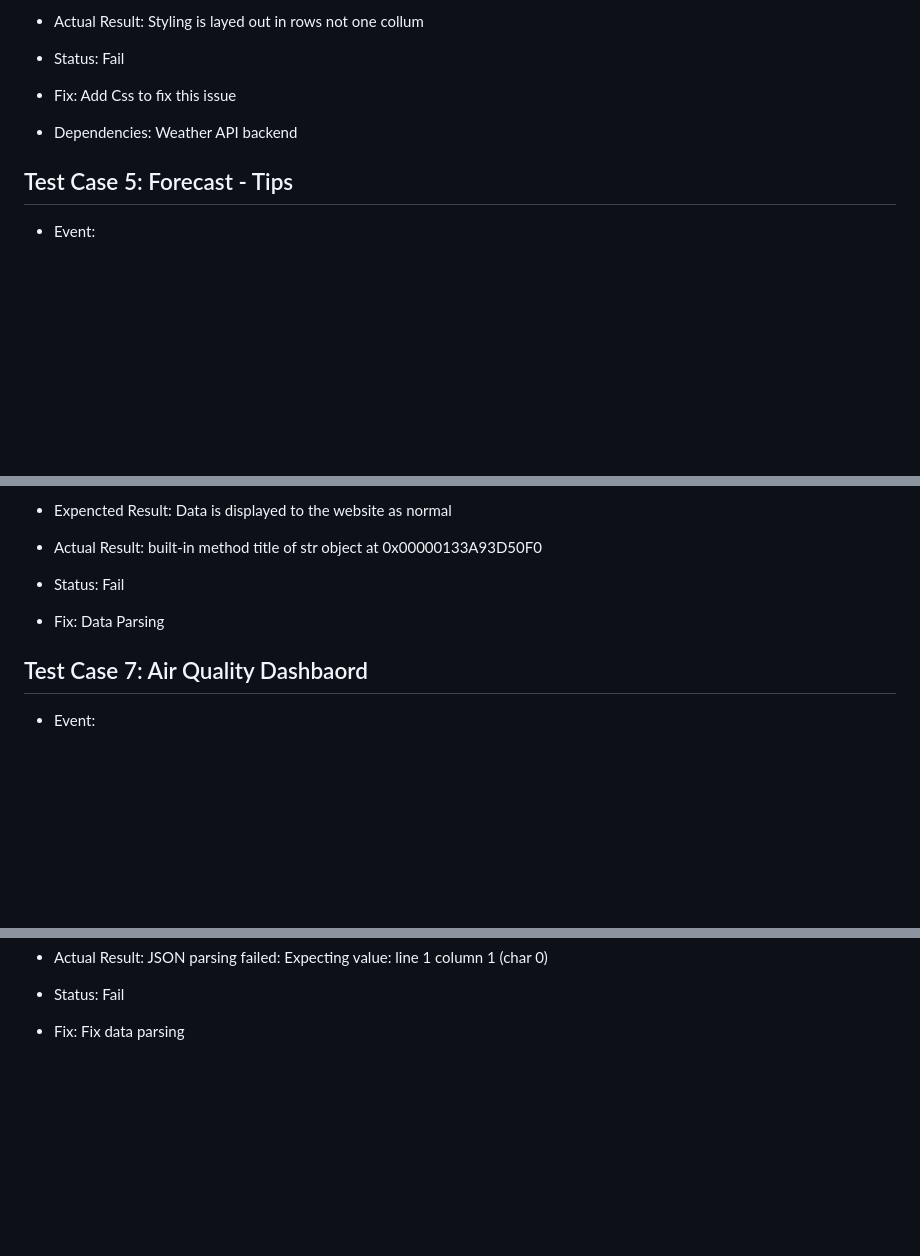
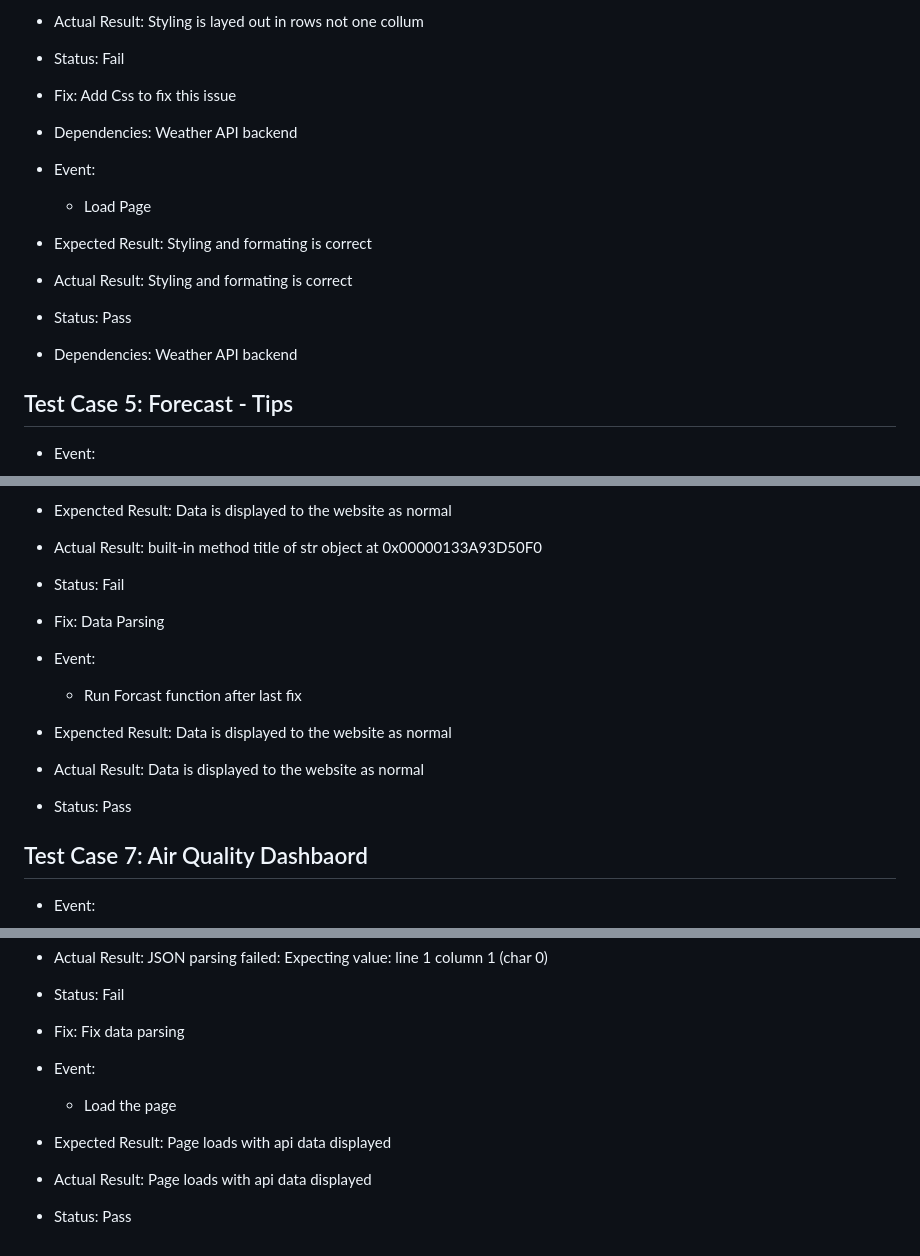
Before and after one commit to 23knightst813/Health-Advice-Group, a Markdown page: Documentation/testlog.md, 3 parts joined by grey strips. Rendered like a GitHub page; blank space fills up the shorter version.

Commit message:
Update test log documentation with event details, expected and actual results for improved clarity

```diff
--- a/Documentation/testlog.md
+++ b/Documentation/testlog.md
@@ -151,6 +151,13 @@
 - Fix: Add Css to fix this issue
 - Dependencies: Weather API backend
 
+- Event:
+    - Load Page
+- Expected Result: Styling and formating is correct
+- Actual Result:  Styling and formating is correct
+- Status: Pass
+- Dependencies: Weather API backend
+
 ## Test Case 5: Forecast - Tips
 - Event:
     - Test the api
@@ -173,6 +180,12 @@
 - Status: Fail
 - Fix: Data Parsing
 
+- Event:
+    - Run Forcast function after last fix
+- Expencted Result: Data is displayed to the website as normal
+- Actual Result:  Data is displayed to the website as normal
+- Status: Pass
+
 ## Test Case 7: Air Quality Dashbaord
 - Event:
     - Load the page
@@ -187,3 +200,9 @@
 - Actual Result: JSON parsing failed: Expecting value: line 1 column 1 (char 0)
 - Status: Fail
 - Fix: Fix data parsing
+
+- Event:
+    - Load the page
+- Expected Result: Page loads with api data displayed
+- Actual Result: Page loads with api data displayed
+- Status: Pass
```
